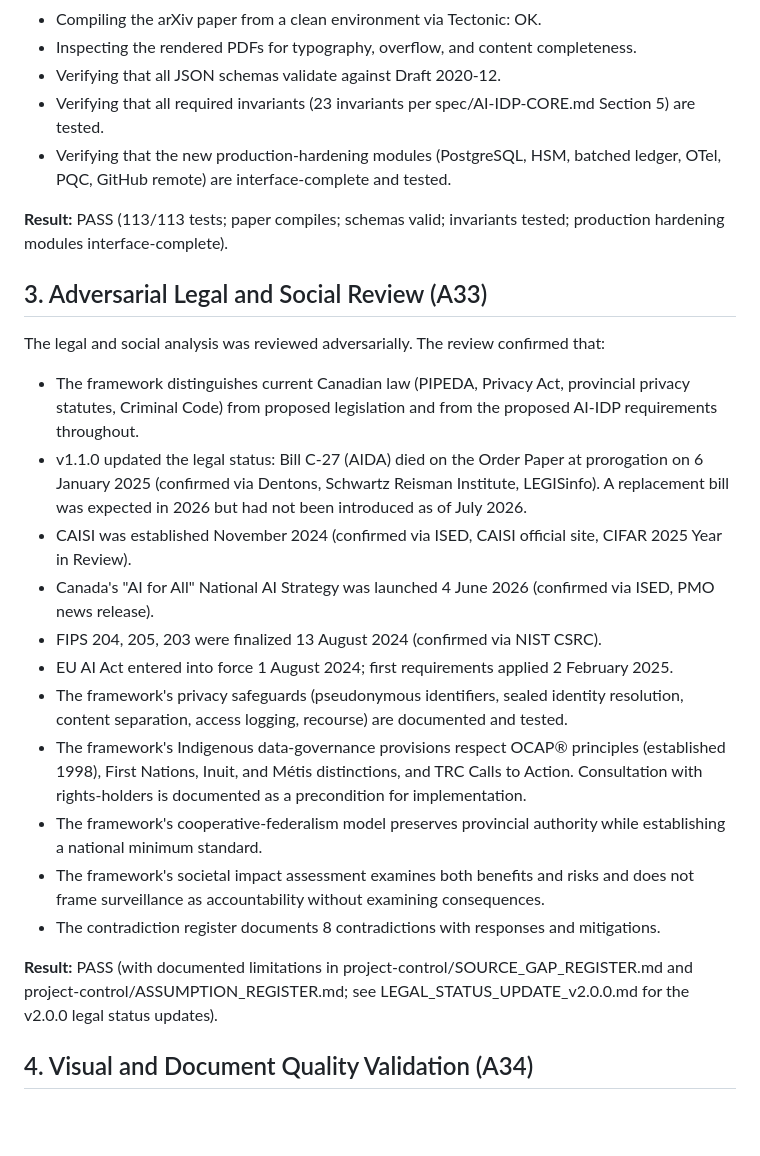
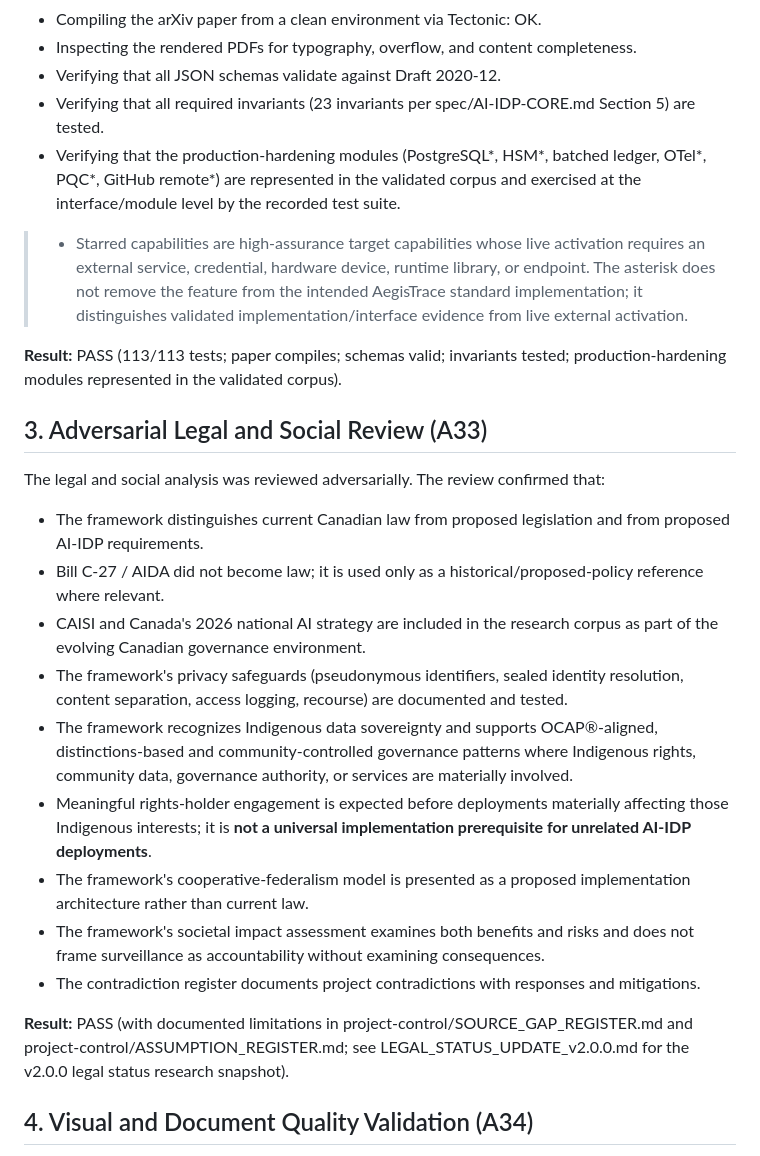
Before and after one commit to Procyk-consultant/ai-idp, a Markdown page: release/VALIDATION_REPORT.md, the part around one of its changes. Drawn GitHub-style; blank space fills up the shorter version.

Commit message:
validation: add reconciliation note without rerunning tests

```diff
--- a/release/VALIDATION_REPORT.md
+++ b/release/VALIDATION_REPORT.md
@@ -38,27 +49,27 @@ The reference implementation was validated by:
 - Inspecting the rendered PDFs for typography, overflow, and content completeness.
 - Verifying that all JSON schemas validate against Draft 2020-12.
 - Verifying that all required invariants (23 invariants per spec/AI-IDP-CORE.md Section 5) are tested.
-- Verifying that the new production-hardening modules (PostgreSQL, HSM, batched ledger, OTel, PQC, GitHub remote) are interface-complete and tested.
+- Verifying that the production-hardening modules (PostgreSQL*, HSM*, batched ledger, OTel*, PQC*, GitHub remote*) are represented in the validated corpus and exercised at the interface/module level by the recorded test suite.
 
-**Result:** PASS (113/113 tests; paper compiles; schemas valid; invariants tested; production hardening modules interface-complete).
+> * Starred capabilities are high-assurance target capabilities whose live activation requires an external service, credential, hardware device, runtime library, or endpoint. The asterisk does not remove the feature from the intended AegisTrace standard implementation; it distinguishes validated implementation/interface evidence from live external activation.
+
+**Result:** PASS (113/113 tests; paper compiles; schemas valid; invariants tested; production-hardening modules represented in the validated corpus).
 
 ## 3. Adversarial Legal and Social Review (A33)
 
 The legal and social analysis was reviewed adversarially. The review confirmed that:
 
-- The framework distinguishes current Canadian law (PIPEDA, Privacy Act, provincial privacy statutes, Criminal Code) from proposed legislation and from the proposed AI-IDP requirements throughout.
-- v1.1.0 updated the legal status: Bill C-27 (AIDA) died on the Order Paper at prorogation on 6 January 2025 (confirmed via Dentons, Schwartz Reisman Institute, LEGISinfo). A replacement bill was expected in 2026 but had not been introduced as of July 2026.
-- CAISI was established November 2024 (confirmed via ISED, CAISI official site, CIFAR 2025 Year in Review).
-- Canada's "AI for All" National AI Strategy was launched 4 June 2026 (confirmed via ISED, PMO news release).
-- FIPS 204, 205, 203 were finalized 13 August 2024 (confirmed via NIST CSRC).
-- EU AI Act entered into force 1 August 2024; first requirements applied 2 February 2025.
+- The framework distinguishes current Canadian law from proposed legislation and from proposed AI-IDP requirements.
+- Bill C-27 / AIDA did not become law; it is used only as a historical/proposed-policy reference where relevant.
+- CAISI and Canada's 2026 national AI strategy are included in the research corpus as part of the evolving Canadian governance environment.
 - The framework's privacy safeguards (pseudonymous identifiers, sealed identity resolution, content separation, access logging, recourse) are documented and tested.
-- The framework's Indigenous data-governance provisions respect OCAP® principles (established 1998), First Nations, Inuit, and Métis distinctions, and TRC Calls to Action. Consultation with rights-holders is documented as a precondition for implementation.
-- The framework's cooperative-federalism model preserves provincial authority while establishing a national minimum standard.
+- The framework recognizes Indigenous data sovereignty and supports OCAP®-aligned, distinctions-based and community-controlled governance patterns where Indigenous rights, community data, governance authority, or services are materially involved.
+- Meaningful rights-holder engagement is expected before deployments materially affecting those Indigenous interests; it is **not a universal implementation prerequisite for unrelated AI-IDP deployments**.
+- The framework's cooperative-federalism model is presented as a proposed implementation architecture rather than current law.
 - The framework's societal impact assessment examines both benefits and risks and does not frame surveillance as accountability without examining consequences.
-- The contradiction register documents 8 contradictions with responses and mitigations.
+- The contradiction register documents project contradictions with responses and mitigations.
 
-**Result:** PASS (with documented limitations in project-control/SOURCE_GAP_REGISTER.md and project-control/ASSUMPTION_REGISTER.md; see LEGAL_STATUS_UPDATE_v2.0.0.md for the v2.0.0 legal status updates).
+**Result:** PASS (with documented limitations in project-control/SOURCE_GAP_REGISTER.md and project-control/ASSUMPTION_REGISTER.md; see LEGAL_STATUS_UPDATE_v2.0.0.md for the v2.0.0 legal status research snapshot).
 
 ## 4. Visual and Document Quality Validation (A34)
 
```
Also changed, not shown: other parts of release/VALIDATION_REPORT.md (+22 -11 lines).
